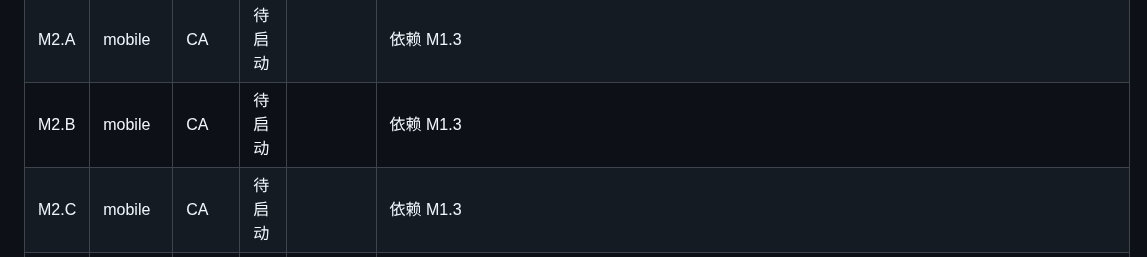
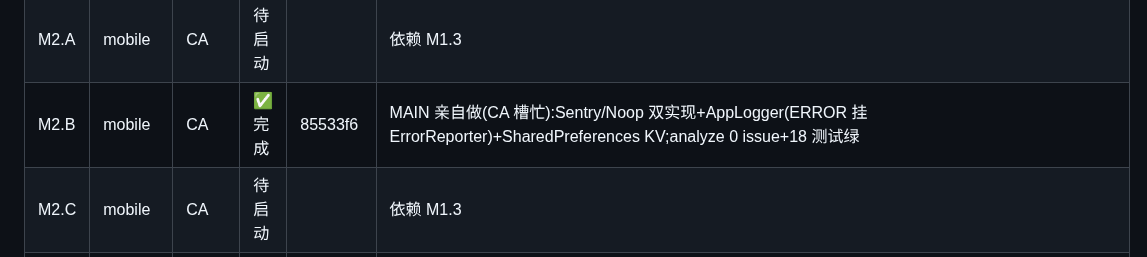
Before and after one commit to dkplus-pro/CMS-template, a Markdown page: docs/shell-exec-runbook.md, the part around the change. Drawn GitHub-style.

Commit message:
docs: record M2.B completion

```diff
--- a/docs/shell-exec-runbook.md
+++ b/docs/shell-exec-runbook.md
@@ -269,7 +269,7 @@
 | M1.2 | mobile  | MAIN               | ✅ 完成 | 396dbcb          | dio/riverpod/go_router/sentry ^9.30.0/shared_preferences/intl+flutter_localizations 钉版；http 移除顺延 M2.A（先移会致 api.dart 编译红）；pubspec.lock 遵循仓库约定不入库（与 runbook §9.2 有出入,按 .gitignore 既有注释执行）                                     |
 | M1.3 | mobile  | MAIN               | ✅ 完成 | 0e0a629          | 七个 core 抽象接口冻结（AppConfig/AppLogger/ErrorReporter/AppError/PerformanceMonitor/EventTracker/KeyValueStore）；main.dart 挂 ProviderScope 雏形；M2.A/B/C 解锁                                                                                                 |
 | M2.A | mobile  | CA                 | 待启动  |                  | 依赖 M1.3                                                                                                                                                                                                                                                          |
-| M2.B | mobile  | CA                 | 待启动  |                  | 依赖 M1.3                                                                                                                                                                                                                                                          |
+| M2.B | mobile  | CA                 | ✅ 完成 | 85533f6          | MAIN 亲自做(CA 槽忙):Sentry/Noop 双实现+AppLogger(ERROR 挂 ErrorReporter)+SharedPreferences KV;analyze 0 issue+18 测试绿                                                                                                                                           |
 | M2.C | mobile  | CA                 | 待启动  |                  | 依赖 M1.3                                                                                                                                                                                                                                                          |
 | M3.1 | mobile  | MAIN               | 待启动  |                  |                                                                                                                                                                                                                                                                    |
 | M3.2 | mobile  | MAIN               | 待启动  |                  | MAIN 起 server 18085 自验                                                                                                                                                                                                                                          |
```
